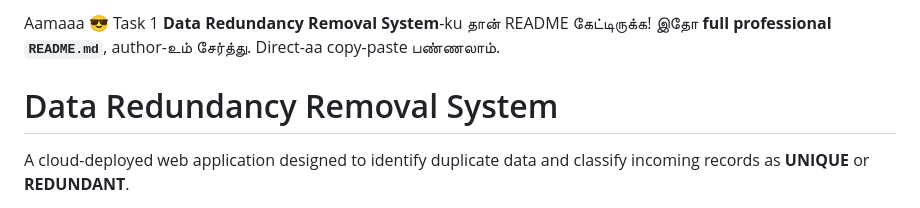
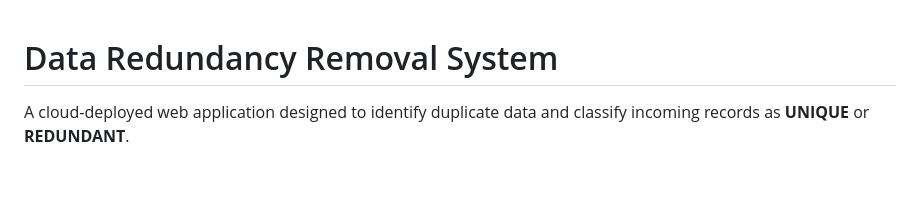
Before and after one commit to jpugazholi/CodeAlpha-cloud-computing-Internship_Task1_DataRedundancyRemovalSystem, a Markdown page: README.md, the part around the change. Drawn GitHub-style; blank space fills up the shorter version.

Commit message:
Update README for Data Redundancy Removal System
Removed introductory text and simplified README content.

```diff
--- a/README.md
+++ b/README.md
@@ -1,5 +1,3 @@
-Aamaaa 😎 Task 1 **Data Redundancy Removal System**-ku தான் README கேட்டிருக்க! இதோ **full professional `README.md`**, author-உம் சேர்த்து. Direct-aa copy-paste பண்ணலாம்.
-
 # Data Redundancy Removal System
 
 A cloud-deployed web application designed to identify duplicate data and classify incoming records as **UNIQUE** or **REDUNDANT**.
```
